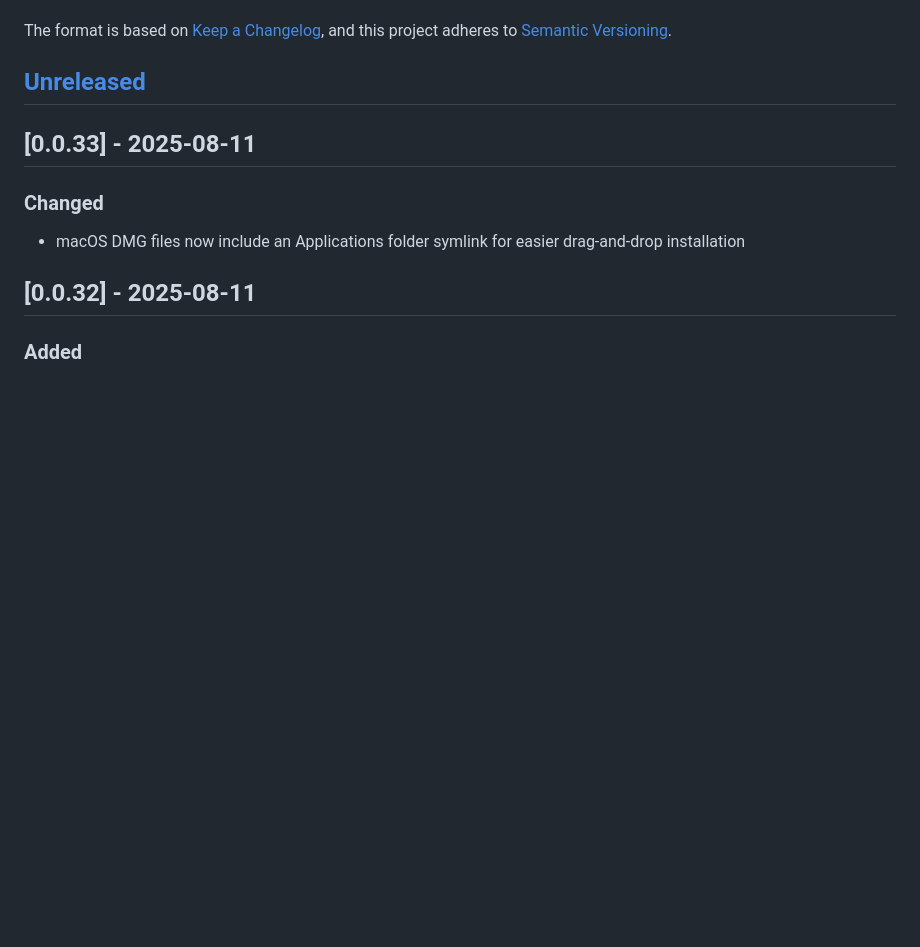
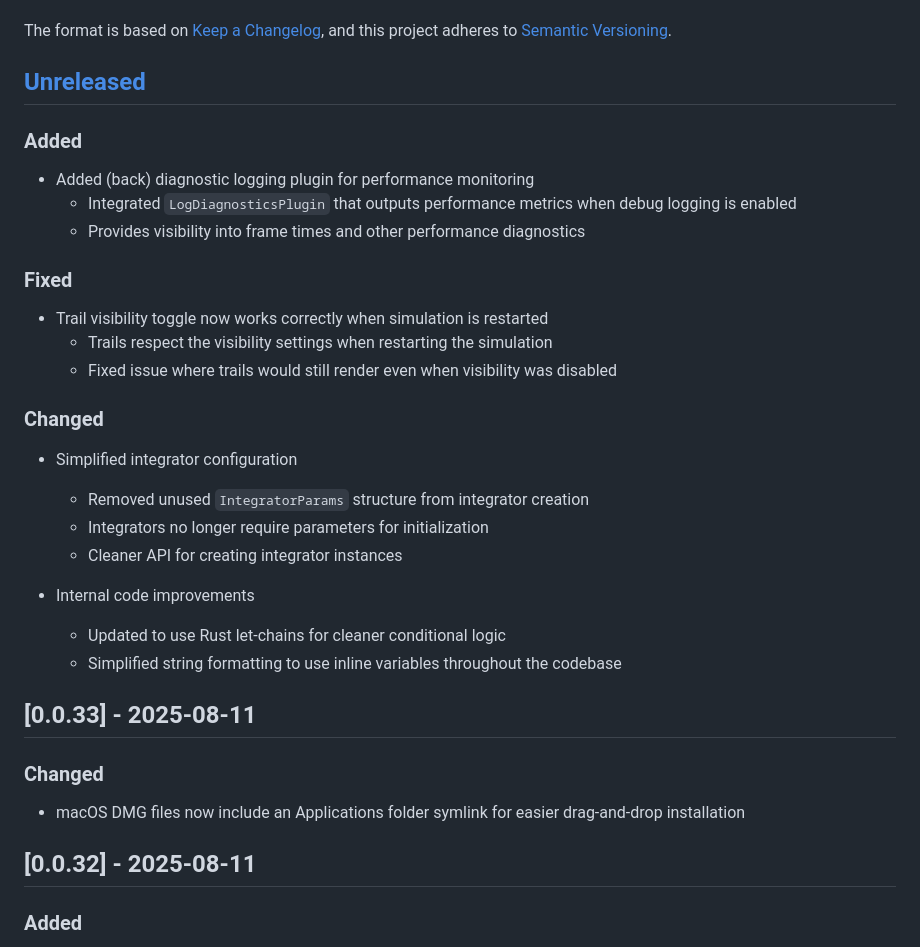
Before and after one commit to emilyst/stardrift, a Markdown page: CHANGELOG.md, the part around one of its changes. Rendered like a GitHub page; blank space fills up the shorter version.

Commit message:
chore(changelog): update changelog with new features, fixes, and refactors
- Documented addition of `LogDiagnosticsPlugin` for performance diagnostics.
- Noted trail visibility toggle fix on simulation restart.
- Highlighted integrator creation refactor with `IntegratorParams` removal.
- Mentioned internal code improvements, including `let-chains` and inline string formatting updates.

```diff
--- a/CHANGELOG.md
+++ b/CHANGELOG.md
@@ -6,6 +6,29 @@ The format is based on [Keep a Changelog](https://keepachangelog.com/en/1.1.0/),
 and this project adheres to [Semantic Versioning](https://semver.org/spec/v2.0.0.html).
 
 ## [Unreleased]
+
+### Added
+
+- Added (back) diagnostic logging plugin for performance monitoring
+    - Integrated `LogDiagnosticsPlugin` that outputs performance metrics when debug logging is enabled
+    - Provides visibility into frame times and other performance diagnostics
+
+### Fixed
+
+- Trail visibility toggle now works correctly when simulation is restarted
+    - Trails respect the visibility settings when restarting the simulation
+    - Fixed issue where trails would still render even when visibility was disabled
+
+### Changed
+
+- Simplified integrator configuration
+    - Removed unused `IntegratorParams` structure from integrator creation
+    - Integrators no longer require parameters for initialization
+    - Cleaner API for creating integrator instances
+
+- Internal code improvements
+    - Updated to use Rust let-chains for cleaner conditional logic
+    - Simplified string formatting to use inline variables throughout the codebase
 
 ## [0.0.33] - 2025-08-11
 
```
Also changed, not shown: other parts of CHANGELOG.md (+5 -1 lines).
